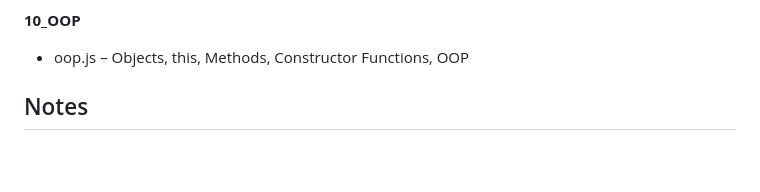
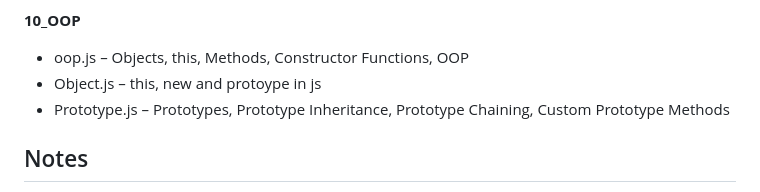
Before and after one commit to codewith-Ansh/my-JS-Preparation, a Markdown page: README.md, the part around the change. Rendered like a GitHub page; blank space fills up the shorter version.

Commit message:
Update with new file

```diff
--- a/README.md
+++ b/README.md
@@ -68,7 +68,8 @@ This folder contains my JavaScript practice files where I'm learning and experim
 
 **10_OOP**
 - oop.js – Objects, this, Methods, Constructor Functions, OOP
-
+- Object.js – this, new and protoype in js
+- Prototype.js – Prototypes, Prototype Inheritance, Prototype Chaining, Custom Prototype Methods
 ## Notes
 
 - This is just my personal learning space.
```
